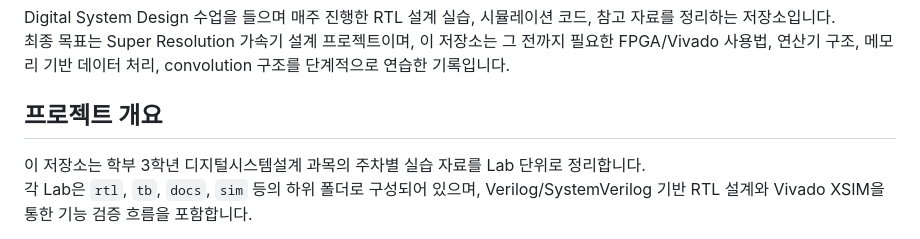
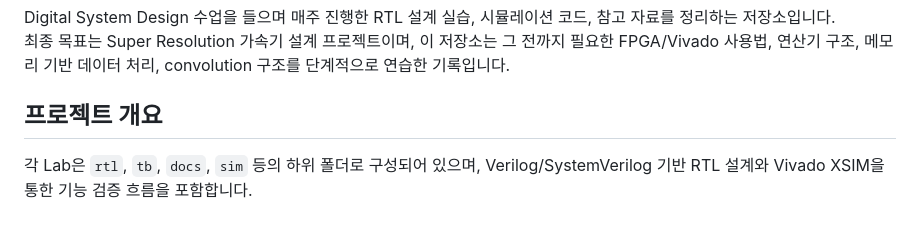
Before and after one commit to bjunverse26/Digital_System_Design, a Markdown page: README.md, the part around the change. Drawn GitHub-style.

```diff
--- a/README.md
+++ b/README.md
@@ -5,7 +5,6 @@ Digital System Design 수업을 들으며 매주 진행한 RTL 설계 실습,
 
 ## 프로젝트 개요
 
-이 저장소는 학부 3학년 디지털시스템설계 과목의 주차별 실습 자료를 Lab 단위로 정리합니다.
 각 Lab은 `rtl`, `tb`, `docs`, `sim` 등의 하위 폴더로 구성되어 있으며, Verilog/SystemVerilog 기반 RTL 설계와 Vivado XSIM을 통한 기능 검증 흐름을 포함합니다.
 
 실습의 흐름은 단순 조합회로와 Vivado 사용법에서 시작해 MAC, adder tree, BRAM, line buffer, processing element, 1D/2D convolution 구조로 이어집니다.
```
